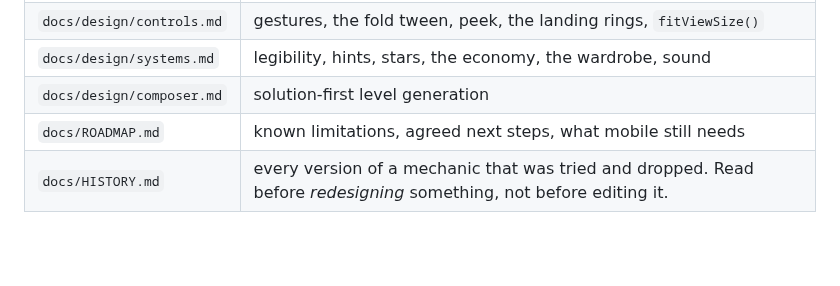
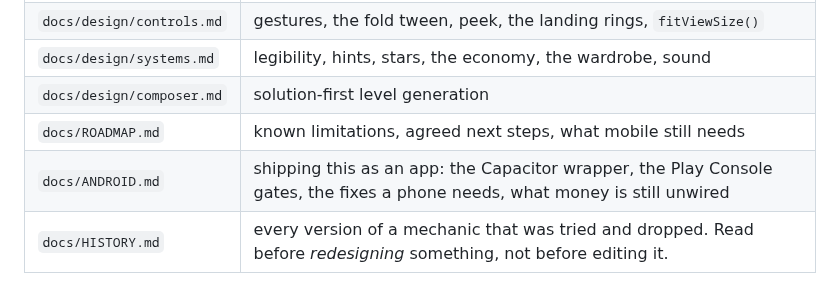
Before and after one commit to NadavRutmanMoshe/orthogonal, a Markdown page: CLAUDE.md, the part around the change. Drawn GitHub-style; blank space fills up the shorter version.

```diff
--- a/CLAUDE.md
+++ b/CLAUDE.md
@@ -20,6 +20,7 @@ default:
 | `docs/design/systems.md` | legibility, hints, stars, the economy, the wardrobe, sound |
 | `docs/design/composer.md` | solution-first level generation |
 | `docs/ROADMAP.md` | known limitations, agreed next steps, what mobile still needs |
+| `docs/ANDROID.md` | shipping this as an app: the Capacitor wrapper, the Play Console gates, the fixes a phone needs, what money is still unwired |
 | `docs/HISTORY.md` | every version of a mechanic that was tried and dropped. Read before *redesigning* something, not before editing it. |
 
 Each of those is the previous `CLAUDE.md` text, moved verbatim. Nothing was
```
Also changed, not shown: docs/ANDROID.md (added, +247 -0 lines).
